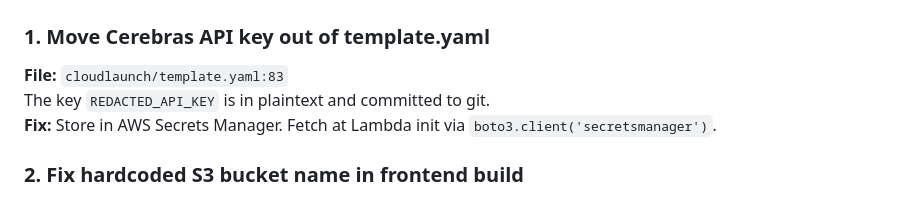
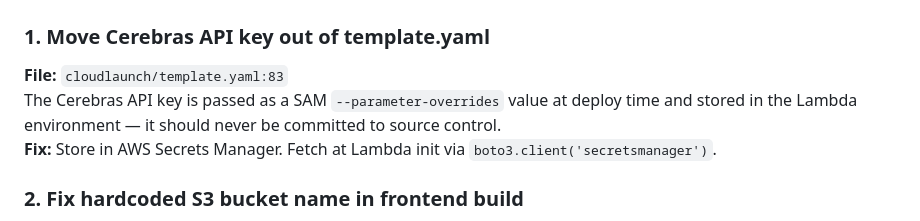
Before and after one commit to TheGHOSTModel/ghost, a Markdown page: PRODUCTION_CHECKLIST.md, the part around the change. Rendered like a GitHub page.

Commit message:
security: redact Cerebras key from PRODUCTION_CHECKLIST.md

```diff
--- a/PRODUCTION_CHECKLIST.md
+++ b/PRODUCTION_CHECKLIST.md
@@ -10,7 +10,7 @@ Target: Full AWS deployment on custom domain
 
 ### 1. Move Cerebras API key out of template.yaml
 **File:** `cloudlaunch/template.yaml:83`
-The key `REDACTED_API_KEY` is in plaintext and committed to git.
+The Cerebras API key is passed as a SAM `--parameter-overrides` value at deploy time and stored in the Lambda environment — it should never be committed to source control.
 **Fix:** Store in AWS Secrets Manager. Fetch at Lambda init via `boto3.client('secretsmanager')`.
 
 ### 2. Fix hardcoded S3 bucket name in frontend build
```
